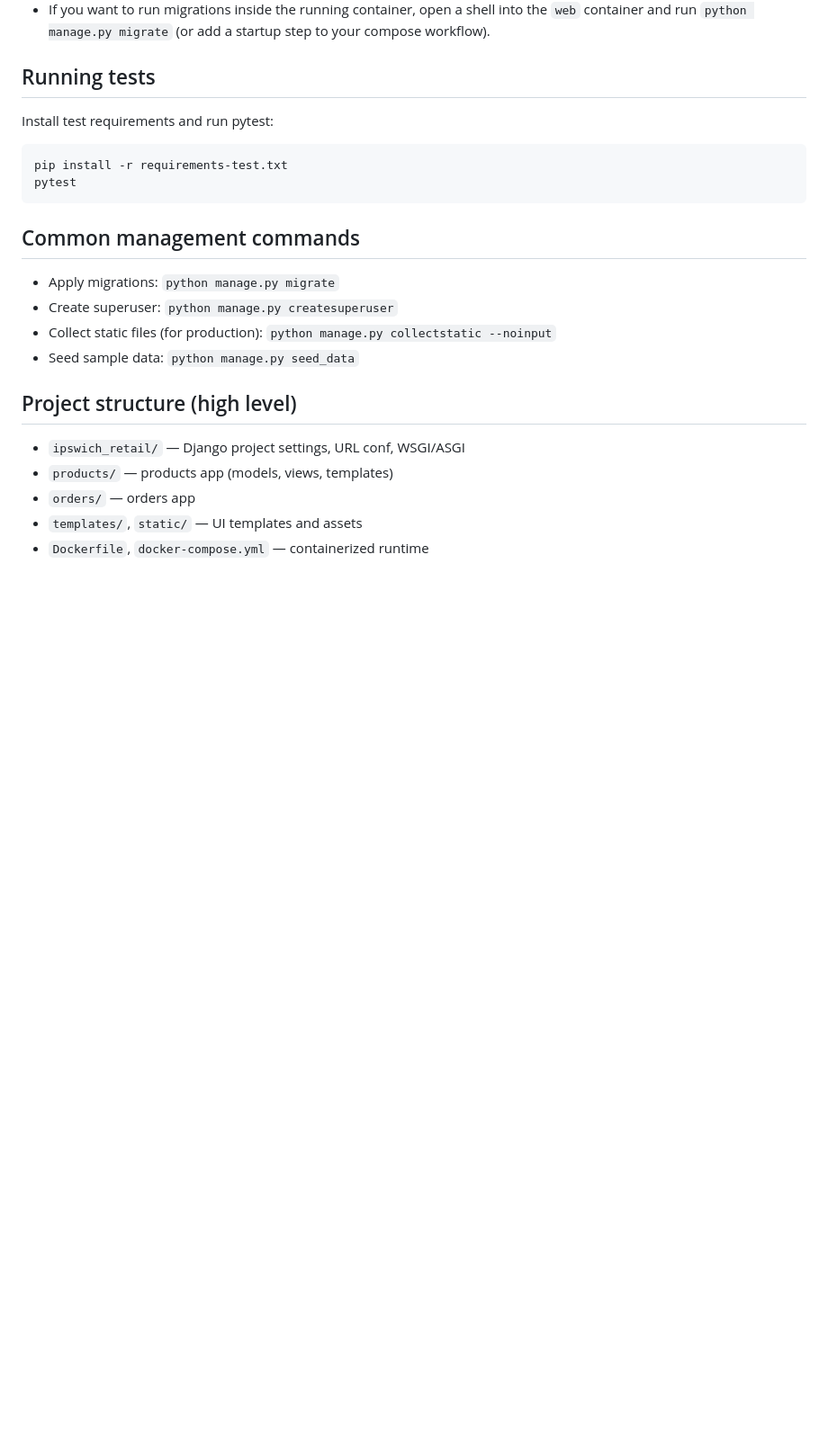
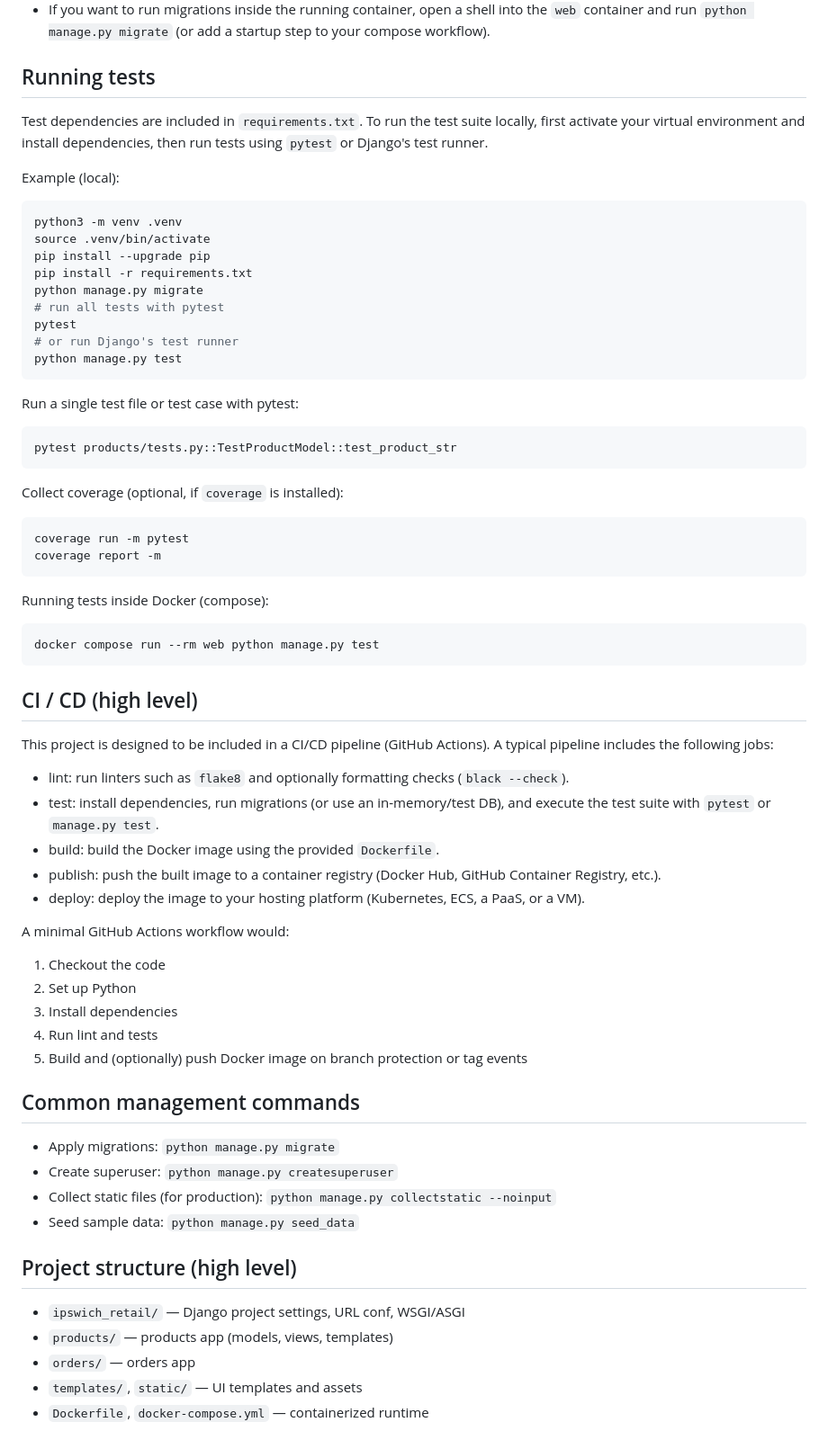
Before and after one commit to Asad-max-jpg/Ipswich-Retail-DevOps_II, a Markdown page: README.md, the part around the change. Shown: that part at 90% size. GitHub-like rendering; blank space fills up the shorter version.

````diff
--- a/README.md
+++ b/README.md
@@ -91,12 +91,58 @@ Notes about Docker setup:
 
 ## Running tests
 
-Install test requirements and run pytest:
+Test dependencies are included in `requirements.txt`. To run the test suite locally, first activate your virtual environment and install dependencies, then run tests using `pytest` or Django's test runner.
+
+Example (local):
 
 ```bash
-pip install -r requirements-test.txt
+python3 -m venv .venv
+source .venv/bin/activate
+pip install --upgrade pip
+pip install -r requirements.txt
+python manage.py migrate
+# run all tests with pytest
 pytest
+# or run Django's test runner
+python manage.py test
 ```
+
+Run a single test file or test case with pytest:
+
+```bash
+pytest products/tests.py::TestProductModel::test_product_str
+```
+
+Collect coverage (optional, if `coverage` is installed):
+
+```bash
+coverage run -m pytest
+coverage report -m
+```
+
+Running tests inside Docker (compose):
+
+```bash
+docker compose run --rm web python manage.py test
+```
+
+## CI / CD (high level)
+
+This project is designed to be included in a CI/CD pipeline (GitHub Actions). A typical pipeline includes the following jobs:
+
+- lint: run linters such as `flake8` and optionally formatting checks (`black --check`).
+- test: install dependencies, run migrations (or use an in-memory/test DB), and execute the test suite with `pytest` or `manage.py test`.
+- build: build the Docker image using the provided `Dockerfile`.
+- publish: push the built image to a container registry (Docker Hub, GitHub Container Registry, etc.).
+- deploy: deploy the image to your hosting platform (Kubernetes, ECS, a PaaS, or a VM).
+
+A minimal GitHub Actions workflow would:
+
+1. Checkout the code
+2. Set up Python
+3. Install dependencies
+4. Run lint and tests
+5. Build and (optionally) push Docker image on branch protection or tag events
 
 ## Common management commands
 
````
